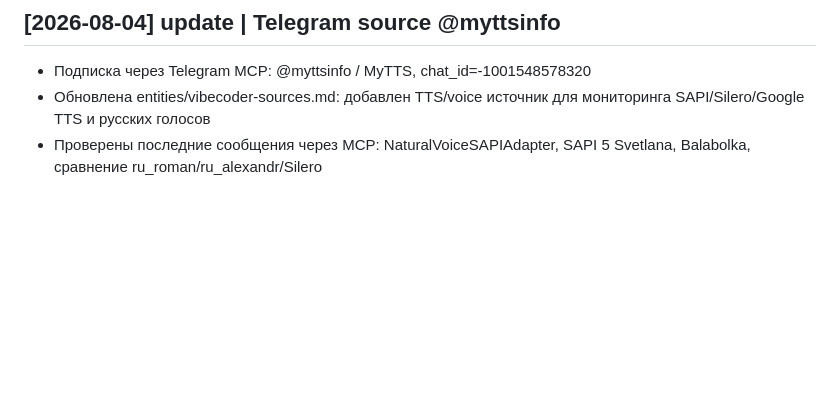
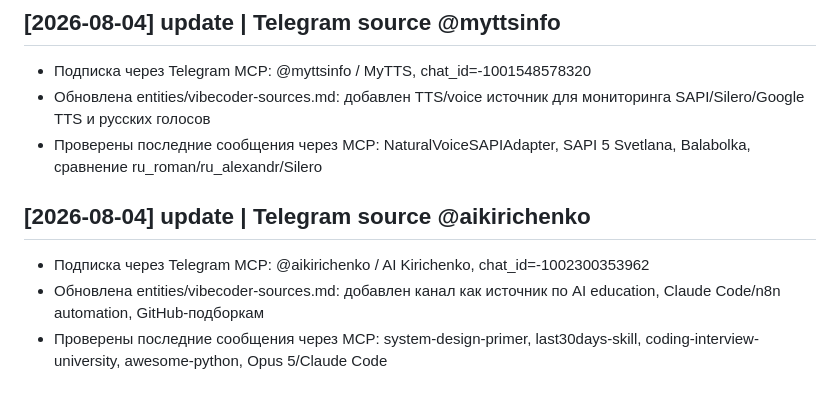
Before and after one commit to 3dstepansky/baza, a Markdown page: log.md, the part around the change. Drawn GitHub-style; blank space fills up the shorter version.

Commit message:
Add AI Kirichenko telegram source to Baza

```diff
--- a/log.md
+++ b/log.md
@@ -67,3 +67,7 @@
 - Подписка через Telegram MCP: @myttsinfo / MyTTS, chat_id=-1001548578320
 - Обновлена entities/vibecoder-sources.md: добавлен TTS/voice источник для мониторинга SAPI/Silero/Google TTS и русских голосов
 - Проверены последние сообщения через MCP: NaturalVoiceSAPIAdapter, SAPI 5 Svetlana, Balabolka, сравнение ru_roman/ru_alexandr/Silero
+## [2026-08-04] update | Telegram source @aikirichenko
+- Подписка через Telegram MCP: @aikirichenko / AI Kirichenko, chat_id=-1002300353962
+- Обновлена entities/vibecoder-sources.md: добавлен канал как источник по AI education, Claude Code/n8n automation, GitHub-подборкам
+- Проверены последние сообщения через MCP: system-design-primer, last30days-skill, coding-interview-university, awesome-python, Opus 5/Claude Code
```
Also changed, not shown: entities/vibecoder-sources.md (+2 -0 lines).
